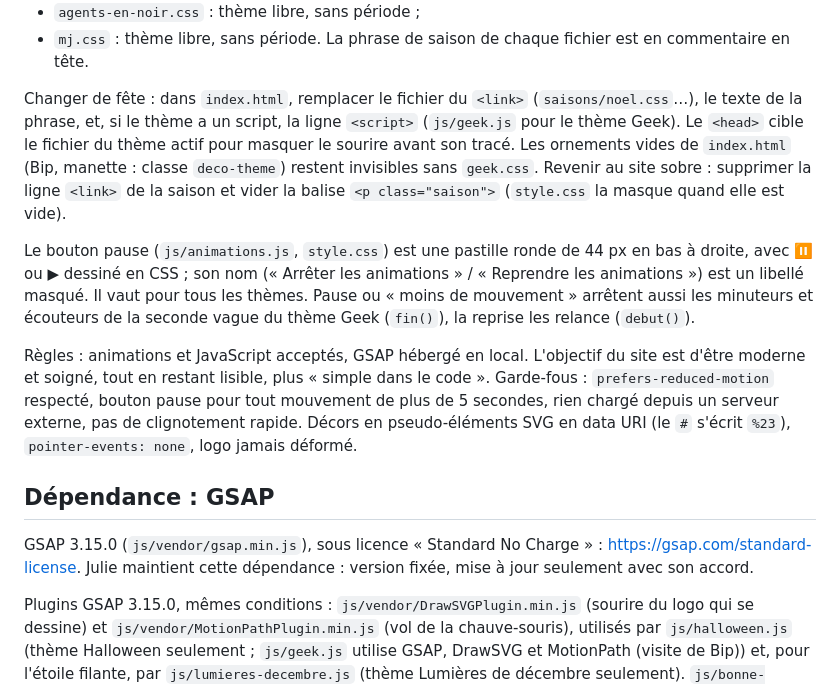
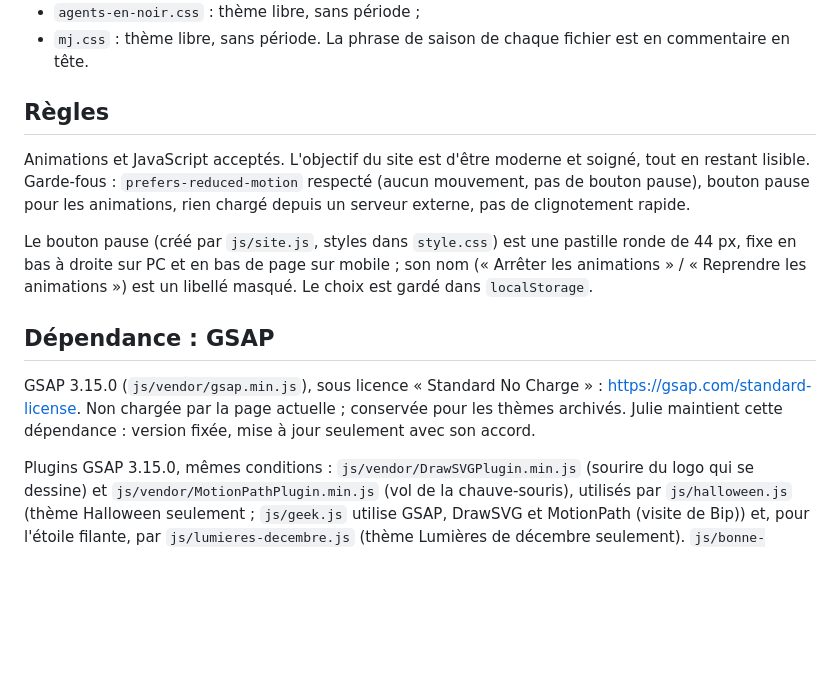
Before and after one commit to Dju-Lye/site-dju-lye, a Markdown page: README.md, the part around one of its changes. GitHub-like rendering; blank space fills up the shorter version.

```diff
--- a/README.md
+++ b/README.md
@@ -72,15 +64,14 @@ Fichiers disponibles dans `saisons/` :
 - `mj.css` : thème libre, sans période.
 La phrase de saison de chaque fichier est en commentaire en tête.
 
-Changer de fête : dans `index.html`, remplacer le fichier du `<link>` (`saisons/noel.css`…), le texte de la phrase, et, si le thème a un script, la ligne `<script>` (`js/geek.js` pour le thème Geek). Le `<head>` cible le fichier du thème actif pour masquer le sourire avant son tracé. Les ornements vides de `index.html` (Bip, manette : classe `deco-theme`) restent invisibles sans `geek.css`.
-Revenir au site sobre : supprimer la ligne `<link>` de la saison et vider la balise `<p class="saison">` (`style.css` la masque quand elle est vide).
+## Règles
 
-Le bouton pause (`js/animations.js`, `style.css`) est une pastille ronde de 44 px en bas à droite, avec ⏸ ou ▶ dessiné en CSS ; son nom (« Arrêter les animations » / « Reprendre les animations ») est un libellé masqué. Il vaut pour tous les thèmes. Pause ou « moins de mouvement » arrêtent aussi les minuteurs et écouteurs de la seconde vague du thème Geek (`fin()`), la reprise les relance (`debut()`).
+Animations et JavaScript acceptés. L'objectif du site est d'être moderne et soigné, tout en restant lisible. Garde-fous : `prefers-reduced-motion` respecté (aucun mouvement, pas de bouton pause), bouton pause pour les animations, rien chargé depuis un serveur externe, pas de clignotement rapide.
 
-Règles : animations et JavaScript acceptés, GSAP hébergé en local. L'objectif du site est d'être moderne et soigné, tout en restant lisible, plus « simple dans le code ». Garde-fous : `prefers-reduced-motion` respecté, bouton pause pour tout mouvement de plus de 5 secondes, rien chargé depuis un serveur externe, pas de clignotement rapide. Décors en pseudo-éléments SVG en data URI (le `#` s'écrit `%23`), `pointer-events: none`, logo jamais déformé.
+Le bouton pause (créé par `js/site.js`, styles dans `style.css`) est une pastille ronde de 44 px, fixe en bas à droite sur PC et en bas de page sur mobile ; son nom (« Arrêter les animations » / « Reprendre les animations ») est un libellé masqué. Le choix est gardé dans `localStorage`.
 
 ## Dépendance : GSAP
 
-GSAP 3.15.0 (`js/vendor/gsap.min.js`), sous licence « Standard No Charge » : https://gsap.com/standard-license. Julie maintient cette dépendance : version fixée, mise à jour seulement avec son accord.
+GSAP 3.15.0 (`js/vendor/gsap.min.js`), sous licence « Standard No Charge » : https://gsap.com/standard-license. Non chargée par la page actuelle ; conservée pour les thèmes archivés. Julie maintient cette dépendance : version fixée, mise à jour seulement avec son accord.
 
 Plugins GSAP 3.15.0, mêmes conditions : `js/vendor/DrawSVGPlugin.min.js` (sourire du logo qui se dessine) et `js/vendor/MotionPathPlugin.min.js` (vol de la chauve-souris), utilisés par `js/halloween.js` (thème Halloween seulement ; `js/geek.js` utilise GSAP, DrawSVG et MotionPath (visite de Bip)) et, pour l'étoile filante, par `js/lumieres-decembre.js` (thème Lumières de décembre seulement). `js/bonne-annee.js` et `js/galette.js` n'utilisent que GSAP et DrawSVG (pas MotionPath).
```
Also changed, not shown: other parts of README.md (+12 -20 lines), CHANGELOG.md (+1 -0 lines).
